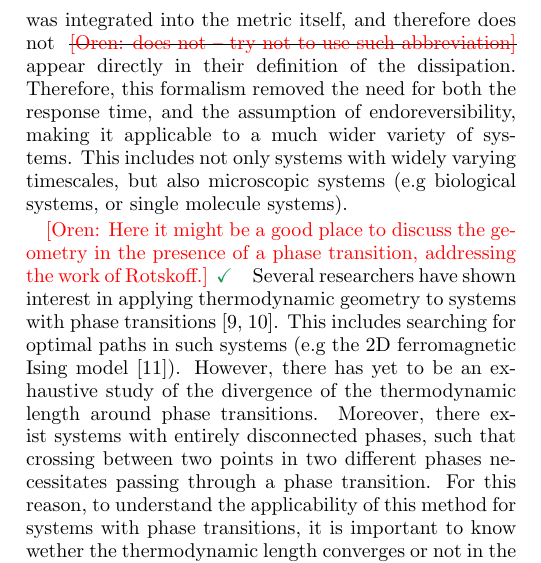
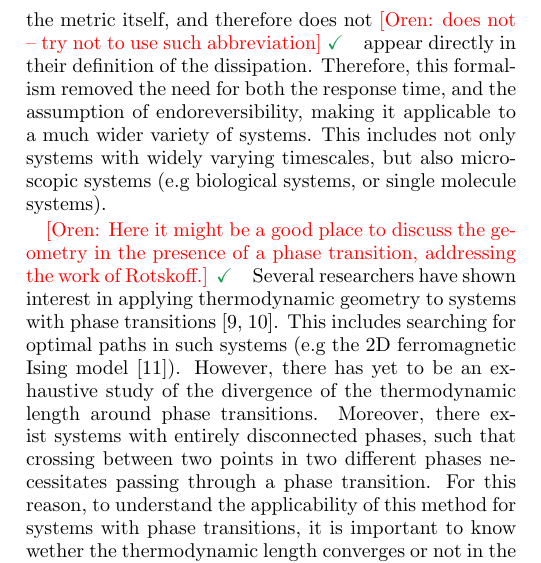
Before and after one commit to Omerbass/Thermodynamic-geometry-through-second-order-phase-transitions, a LaTeX paper (Article.tex): part of one column of page 1 of 6, cut so that both start at the same text. Compiled offline with pdfLaTeX.

Commit message:
switched a \sout with \done (green checkmark)

```diff
--- a/Article.tex
+++ b/Article.tex
@@ -89,7 +89,7 @@ Even still, this formalism has been used to calculate minimal entropy production
 For example, in distillation and in chemical reactions \cite{andresenCurrentTrendsFiniteTime2011}. Another proposed use is as an optimization tool for computing systems \cite{rotskoffGeometricApproachOptimal2017}.
 
 In 2012 Sivak and Crooks \cite{sivakThermodynamicMetricsOptimal2012} defined a similar metric using linear response theory \oren{I think Crooks had similar works even before - "Measuring thermodynamic length,
-GE Crooks, PRL 99 (10), 100602} \omer{Yes, that paper basically used the Ruppiner metric with coordinates $ \lambda = \{\beta, \beta h\}$ (meaning - free entropy), and disregarded the response time in the Salomon derivation. I don't like it, therfore don't want to mention it.}. In their definition, the response time was integrated into the metric itself, and therefore does not \sout{\oren{does not -- try not to use such abbreviation}} appear directly in their definition of the dissipation. Therefore, this formalism removed the need for both the response time, and the assumption of endoreversibility, making it applicable to a much wider variety of systems. This includes not only systems with widely varying timescales, but also microscopic systems (e.g biological systems, or single molecule systems).
+GE Crooks, PRL 99 (10), 100602} \omer{Yes, that paper basically used the Ruppiner metric with coordinates $ \lambda = \{\beta, \beta h\}$ (meaning - free entropy), and disregarded the response time in the Salomon derivation. I don't like it, therfore don't want to mention it.}. In their definition, the response time was integrated into the metric itself, and therefore does not \oren{does not -- try not to use such abbreviation} \done appear directly in their definition of the dissipation. Therefore, this formalism removed the need for both the response time, and the assumption of endoreversibility, making it applicable to a much wider variety of systems. This includes not only systems with widely varying timescales, but also microscopic systems (e.g biological systems, or single molecule systems).
 
 \oren{Here it might be a good place to discuss the geometry in the presence of a phase transition, addressing the work of Rotskoff.} \done
 Several researchers have shown interest in applying thermodynamic geometry to systems with phase transitions \cite{janyszekRiemannianGeometryThermodynamics1989, PhysRevE.51.1006}. This includes searching for optimal paths in such systems (e.g the 2D ferromagnetic Ising model \cite{rotskoffDynamicRiemannianGeometry2015}). However, there has yet to be an exhaustive study of the divergence of the thermodynamic length around phase transitions. Moreover, there exist systems with entirely disconnected phases, such that crossing between two points in two different phases necessitates passing through a phase transition. For this reason, to understand the applicability of this method for systems with phase transitions, it is important to know wether the thermodynamic length converges or not in the vicinity of phase transitions.
```
